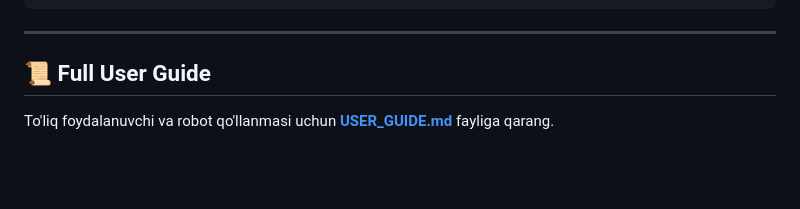
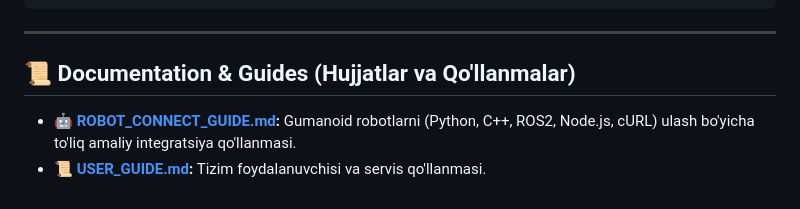
Before and after one commit to Vafoyev/ComputerAgent, a Markdown page: README.md, the part around the change. GitHub-like rendering; blank space fills up the shorter version.

Commit message:
Add ROBOT_CONNECT_GUIDE integration protocol documentation for Humanoid Robots

```diff
--- a/README.md
+++ b/README.md
@@ -105,6 +105,7 @@ curl -X POST http://127.0.0.1:5000/api/task \
 
 ---
 
-## 📜 Full User Guide
+## 📜 Documentation & Guides (Hujjatlar va Qo'llanmalar)
 
-To'liq foydalanuvchi va robot qo'llanmasi uchun **[USER_GUIDE.md](USER_GUIDE.md)** fayliga qarang.
+- 🤖 **[ROBOT_CONNECT_GUIDE.md](ROBOT_CONNECT_GUIDE.md):** Gumanoid robotlarni (Python, C++, ROS2, Node.js, cURL) ulash bo'yicha to'liq amaliy integratsiya qo'llanmasi.
+- 📜 **[USER_GUIDE.md](USER_GUIDE.md):** Tizim foydalanuvchisi va servis qo'llanmasi.
```
Also changed, not shown: ROBOT_CONNECT_GUIDE.md (added, +199 -0 lines).
